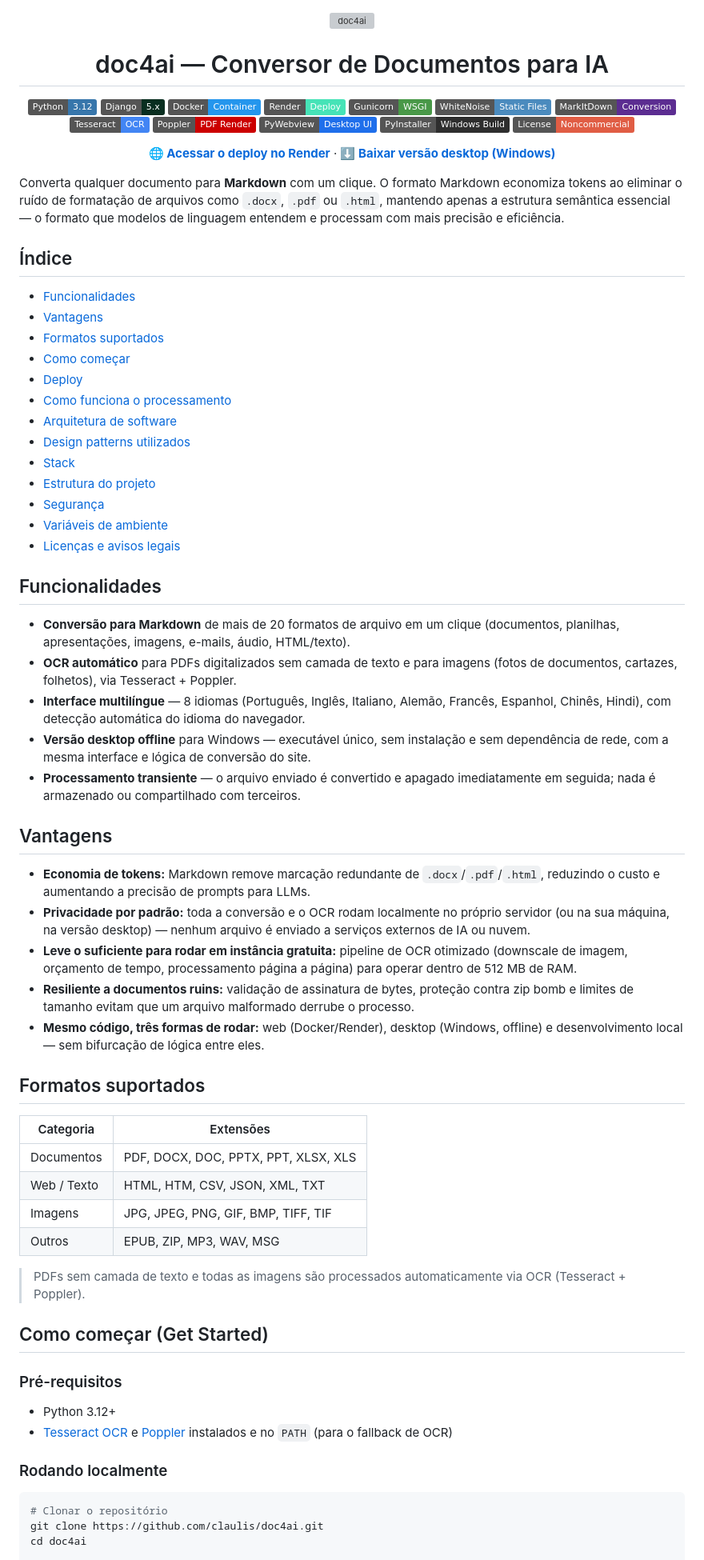
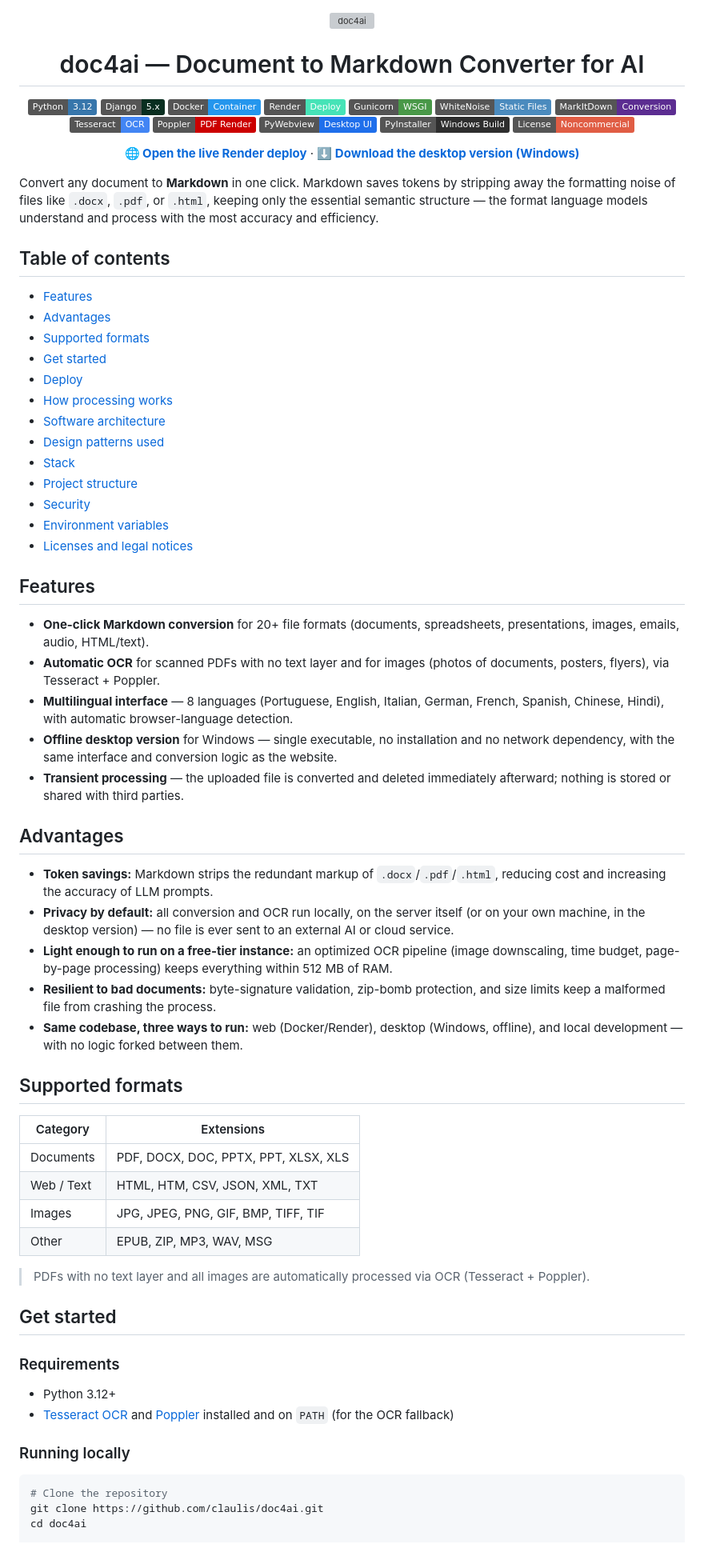
Before and after one commit to claulis/doc4ai, a Markdown page: README.md, the part around one of its changes. Shown at 80% size. Rendered like a GitHub page; badges without logos; grey boxes are pictures that could not be loaded.

Commit message:
traduz README para inglês

````diff
--- a/README.md
+++ b/README.md
@@ -2,7 +2,7 @@
   <img src="converter/static/converter/images/Doc4ai_Logo.png" alt="doc4ai" height="160">
 </p>
 
-<h1 align="center">doc4ai — Conversor de Documentos para IA</h1>
+<h1 align="center">doc4ai — Document to Markdown Converter for AI</h1>
 
 <p align="center">
   <a href="https://www.python.org/"><img src="https://img.shields.io/badge/Python-3.12-3776AB?style=plastic&logo=python&logoColor=white" alt="Python"></a>
@@ -20,67 +20,67 @@
 </p>
 
 <p align="center">
-  <a href="https://doc4ai-own5.onrender.com"><b>🌐 Acessar o deploy no Render</b></a>
+  <a href="https://doc4ai-own5.onrender.com"><b>🌐 Open the live Render deploy</b></a>
   ·
-  <a href="https://github.com/claulis/doc4ai/releases/latest/download/doc4ai.exe"><b>⬇ Baixar versão desktop (Windows)</b></a>
+  <a href="https://github.com/claulis/doc4ai/releases/latest/download/doc4ai.exe"><b>⬇ Download the desktop version (Windows)</b></a>
 </p>
 
-Converta qualquer documento para **Markdown** com um clique. O formato Markdown economiza tokens ao eliminar o ruído de formatação de arquivos como `.docx`, `.pdf` ou `.html`, mantendo apenas a estrutura semântica essencial — o formato que modelos de linguagem entendem e processam com mais precisão e eficiência.
+Convert any document to **Markdown** in one click. Markdown saves tokens by stripping away the formatting noise of files like `.docx`, `.pdf`, or `.html`, keeping only the essential semantic structure — the format language models understand and process with the most accuracy and efficiency.
 
-## Índice
+## Table of contents
 
-- [Funcionalidades](#funcionalidades)
-- [Vantagens](#vantagens)
-- [Formatos suportados](#formatos-suportados)
-- [Como começar](#como-começar-get-started)
+- [Features](#features)
+- [Advantages](#advantages)
+- [Supported formats](#supported-formats)
+- [Get started](#get-started)
 - [Deploy](#deploy)
-- [Como funciona o processamento](#como-funciona-o-processamento)
-- [Arquitetura de software](#arquitetura-de-software)
-- [Design patterns utilizados](#design-patterns-utilizados)
+- [How processing works](#how-processing-works)
+- [Software architecture](#software-architecture)
+- [Design patterns used](#design-patterns-used)
 - [Stack](#stack)
-- [Estrutura do projeto](#estrutura-do-projeto)
-- [Segurança](#segurança)
-- [Variáveis de ambiente](#variáveis-de-ambiente)
-- [Licenças e avisos legais](#licenças-e-avisos-legais)
+- [Project structure](#project-structure)
+- [Security](#security)
+- [Environment variables](#environment-variables)
+- [Licenses and legal notices](#licenses-and-legal-notices)
 
-## Funcionalidades
+## Features
 
-- **Conversão para Markdown** de mais de 20 formatos de arquivo em um clique (documentos, planilhas, apresentações, imagens, e-mails, áudio, HTML/texto).
-- **OCR automático** para PDFs digitalizados sem camada de texto e para imagens (fotos de documentos, cartazes, folhetos), via Tesseract + Poppler.
-- **Interface multilíngue** — 8 idiomas (Português, Inglês, Italiano, Alemão, Francês, Espanhol, Chinês, Hindi), com detecção automática do idioma do navegador.
-- **Versão desktop offline** para Windows — executável único, sem instalação e sem dependência de rede, com a mesma interface e lógica de conversão do site.
-- **Processamento transiente** — o arquivo enviado é convertido e apagado imediatamente em seguida; nada é armazenado ou compartilhado com terceiros.
+- **One-click Markdown conversion** for 20+ file formats (documents, spreadsheets, presentations, images, emails, audio, HTML/text).
+- **Automatic OCR** for scanned PDFs with no text layer and for images (photos of documents, posters, flyers), via Tesseract + Poppler.
+- **Multilingual interface** — 8 languages (Portuguese, English, Italian, German, French, Spanish, Chinese, Hindi), with automatic browser-language detection.
+- **Offline desktop version** for Windows — single executable, no installation and no network dependency, with the same interface and conversion logic as the website.
+- **Transient processing** — the uploaded file is converted and deleted immediately afterward; nothing is stored or shared with third parties.
 
-## Vantagens
+## Advantages
 
-- **Economia de tokens:** Markdown remove marcação redundante de `.docx`/`.pdf`/`.html`, reduzindo o custo e aumentando a precisão de prompts para LLMs.
-- **Privacidade por padrão:** toda a conversão e o OCR rodam localmente no próprio servidor (ou na sua máquina, na versão desktop) — nenhum arquivo é enviado a serviços externos de IA ou nuvem.
-- **Leve o suficiente para rodar em instância gratuita:** pipeline de OCR otimizado (downscale de imagem, orçamento de tempo, processamento página a página) para operar dentro de 512 MB de RAM.
-- **Resiliente a documentos ruins:** validação de assinatura de bytes, proteção contra zip bomb e limites de tamanho evitam que um arquivo malformado derrube o processo.
-- **Mesmo código, três formas de rodar:** web (Docker/Render), desktop (Windows, offline) e desenvolvimento local — sem bifurcação de lógica entre eles.
+- **Token savings:** Markdown strips the redundant markup of `.docx`/`.pdf`/`.html`, reducing cost and increasing the accuracy of LLM prompts.
+- **Privacy by default:** all conversion and OCR run locally, on the server itself (or on your own machine, in the desktop version) — no file is ever sent to an external AI or cloud service.
+- **Light enough to run on a free-tier instance:** an optimized OCR pipeline (image downscaling, time budget, page-by-page processing) keeps everything within 512 MB of RAM.
+- **Resilient to bad documents:** byte-signature validation, zip-bomb protection, and size limits keep a malformed file from crashing the process.
+- **Same codebase, three ways to run:** web (Docker/Render), desktop (Windows, offline), and local development — with no logic forked between them.
 
-## Formatos suportados
+## Supported formats
 
-| Categoria | Extensões |
+| Category | Extensions |
 |-----------|-----------|
-| Documentos | PDF, DOCX, DOC, PPTX, PPT, XLSX, XLS |
-| Web / Texto | HTML, HTM, CSV, JSON, XML, TXT |
-| Imagens | JPG, JPEG, PNG, GIF, BMP, TIFF, TIF |
-| Outros | EPUB, ZIP, MP3, WAV, MSG |
+| Documents | PDF, DOCX, DOC, PPTX, PPT, XLSX, XLS |
+| Web / Text | HTML, HTM, CSV, JSON, XML, TXT |
+| Images | JPG, JPEG, PNG, GIF, BMP, TIFF, TIF |
+| Other | EPUB, ZIP, MP3, WAV, MSG |
 
-> PDFs sem camada de texto e todas as imagens são processados automaticamente via OCR (Tesseract + Poppler).
+> PDFs with no text layer and all images are automatically processed via OCR (Tesseract + Poppler).
 
-## Como começar (Get Started)
+## Get started
 
-### Pré-requisitos
+### Requirements
 
 - Python 3.12+
-- [Tesseract OCR](https://github.com/tesseract-ocr/tesseract) e [Poppler](https://poppler.freedesktop.org/) instalados e no `PATH` (para o fallback de OCR)
+- [Tesseract OCR](https://github.com/tesseract-ocr/tesseract) and [Poppler](https://poppler.freedesktop.org/) installed and on `PATH` (for the OCR fallback)
 
-### Rodando localmente
+### Running locally
 
 ```bash
-# Clonar o repositório
+# Clone the repository
 git clone https://github.com/claulis/doc4ai.git
 cd doc4ai
 
````
Also changed, not shown: other parts of README.md (+91 -91 lines).
